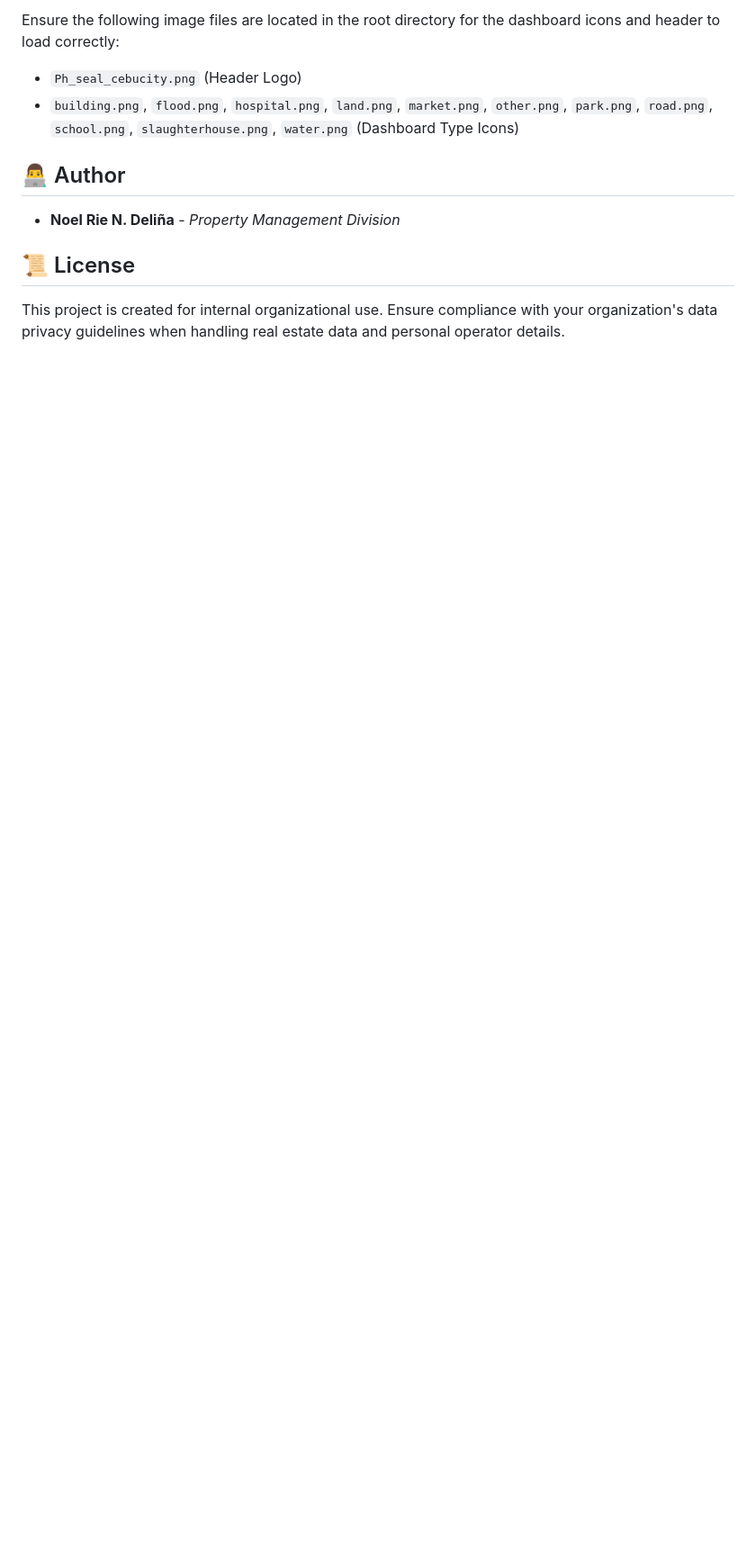
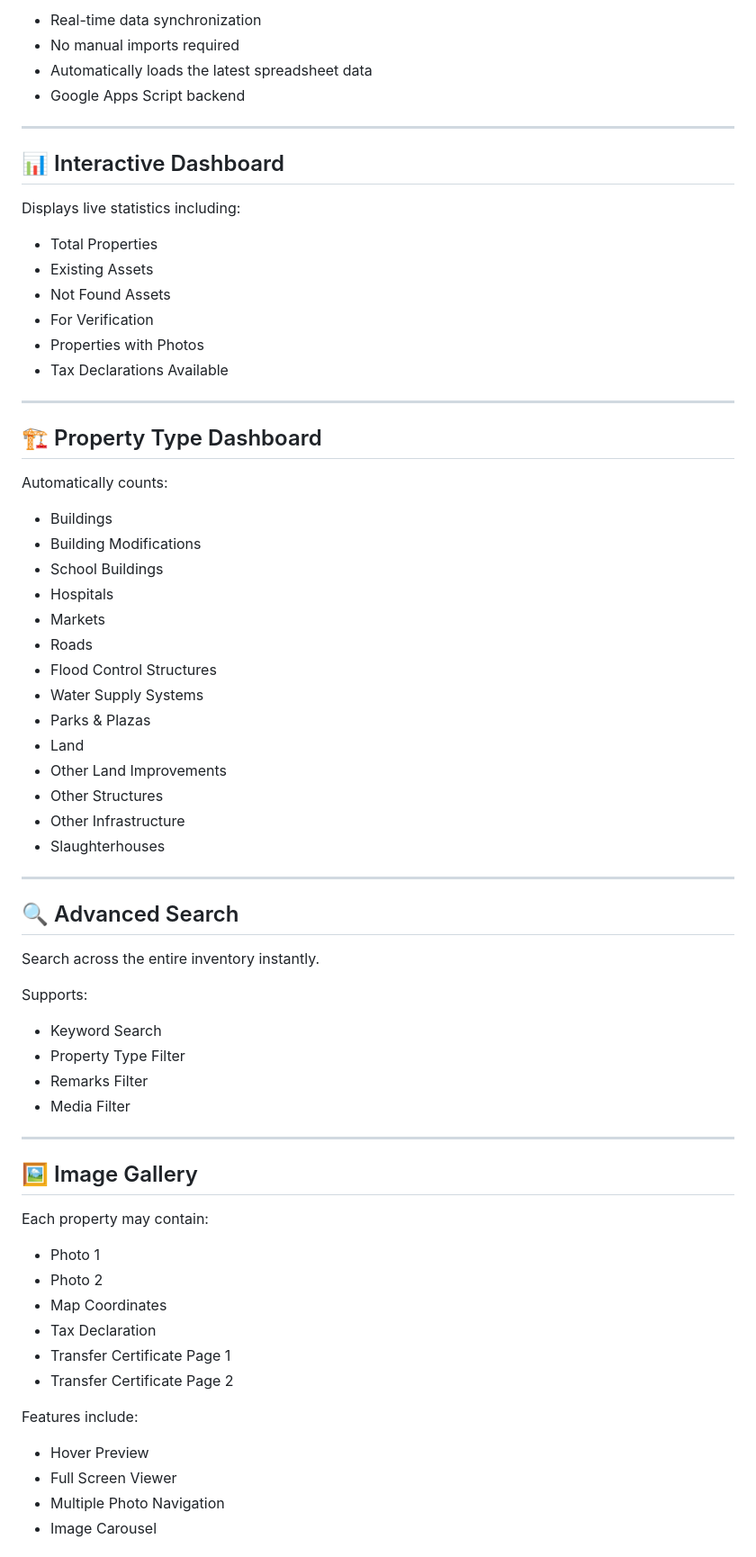
Before and after one commit to kieldelina001/cebucitydgspmdpropertyinventory, a Markdown page: README.md, the part around one of its changes. Shown at 90% size. GitHub-like rendering; blank space fills up the shorter version.

```diff
--- a/README.md
+++ b/README.md
@@ -66,12 +39,73 @@ Since this is a client-side application, you can simply open `index.html` in any
 
-Ensure the following image files are located in the root directory for the dashboard icons and header to load correctly:
-*   `Ph_seal_cebucity.png` (Header Logo)
-*   `building.png`, `flood.png`, `hospital.png`, `land.png`, `market.png`, `other.png`, `park.png`, `road.png`, `school.png`, `slaughterhouse.png`, `water.png` (Dashboard Type Icons)
+- Real-time data synchronization
+- No manual imports required
+- Automatically loads the latest spreadsheet data
+- Google Apps Script backend
 
-## 👨‍💻 Author
+---
 
-*   **Noel Rie N. Deliña** - *Property Management Division*
+## 📊 Interactive Dashboard
 
-## 📜 License
+Displays live statistics including:
 
-This project is created for internal organizational use. Ensure compliance with your organization's data privacy guidelines when handling real estate data and personal operator details.
+- Total Properties
+- Existing Assets
+- Not Found Assets
+- For Verification
+- Properties with Photos
+- Tax Declarations Available
+
+---
+
+## 🏗 Property Type Dashboard
+
+Automatically counts:
+
+- Buildings
+- Building Modifications
+- School Buildings
+- Hospitals
+- Markets
+- Roads
+- Flood Control Structures
+- Water Supply Systems
+- Parks & Plazas
+- Land
+- Other Land Improvements
+- Other Structures
+- Other Infrastructure
+- Slaughterhouses
+
+---
+
+## 🔍 Advanced Search
+
+Search across the entire inventory instantly.
+
+Supports:
+
+- Keyword Search
+- Property Type Filter
+- Remarks Filter
+- Media Filter
+
+---
+
+## 🖼 Image Gallery
+
+Each property may contain:
+
+- Photo 1
+- Photo 2
+- Map Coordinates
+- Tax Declaration
+- Transfer Certificate Page 1
+- Transfer Certificate Page 2
+
+Features include:
+
+- Hover Preview
+- Full Screen Viewer
+- Multiple Photo Navigation
+- Image Carousel
+
```
Also changed, not shown: other parts of README.md (+302 -50 lines).
